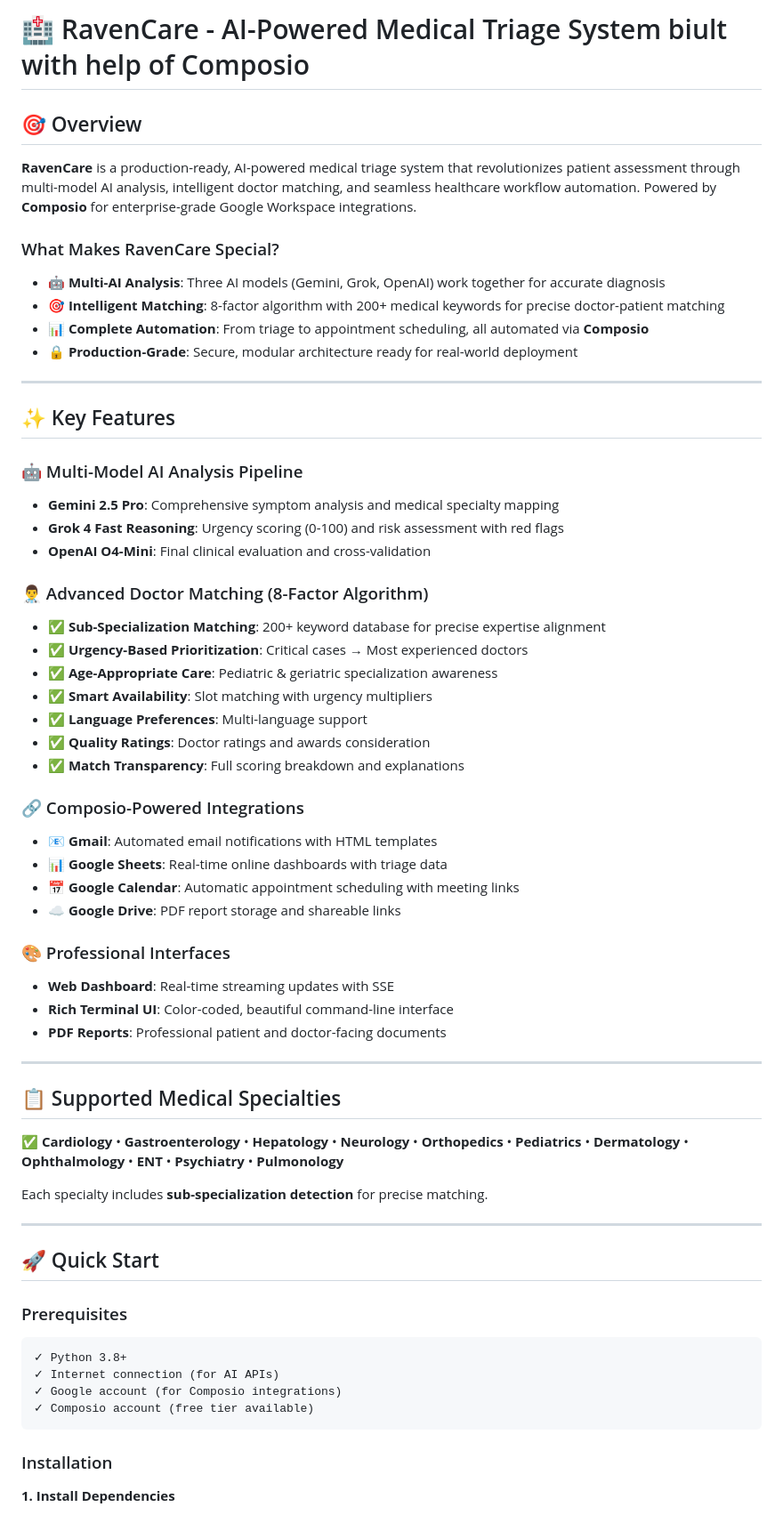
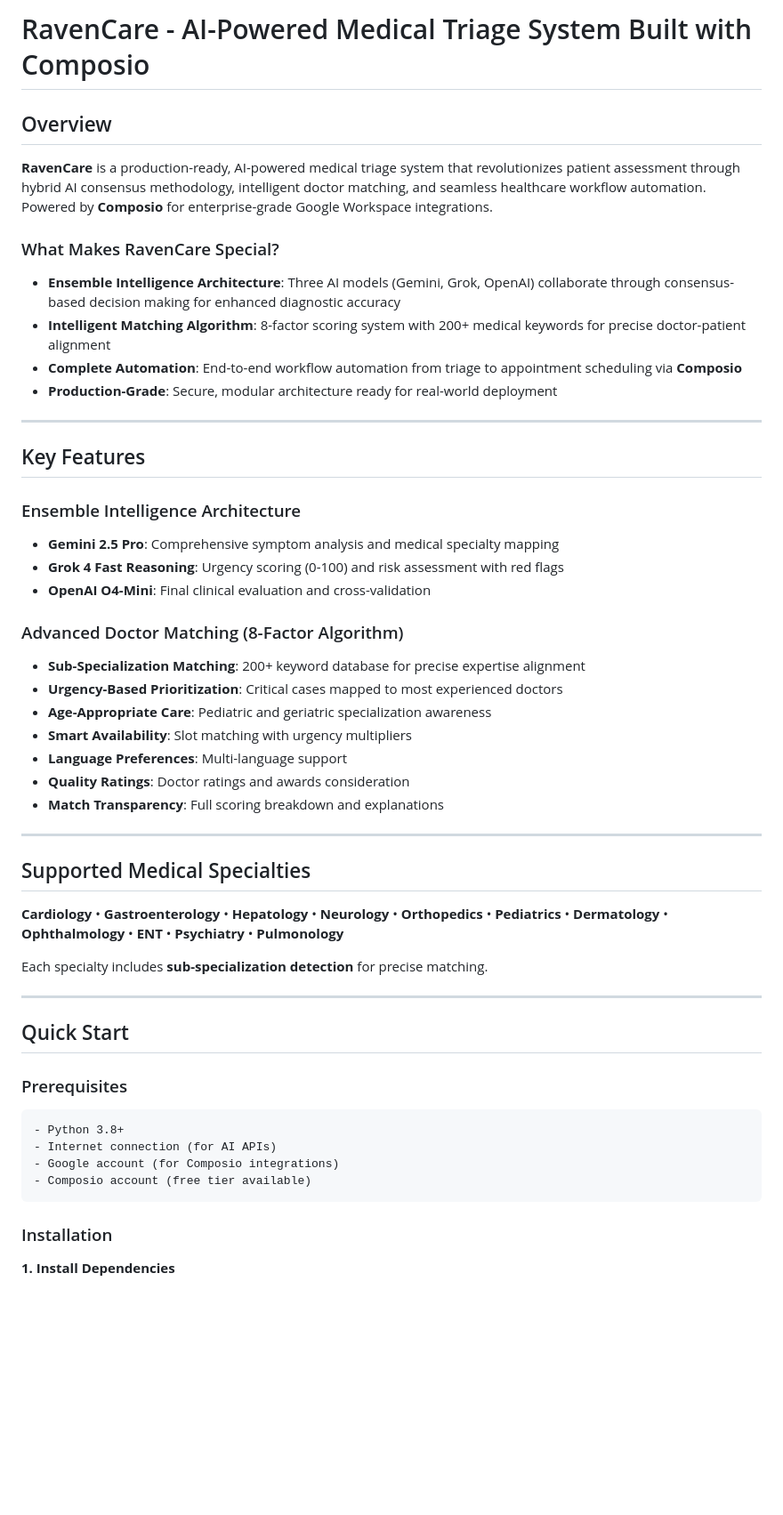
Before and after one commit to SamirXR/RavenCare, a Markdown page: README.md, the part around one of its changes. Shown at 89% size. Drawn GitHub-style; blank space fills up the shorter version.

Commit message:
Revise README for improved clarity and detail
Updated README.md for clarity and consistency, enhancing descriptions of features and integrations.

````diff
--- a/README.md
+++ b/README.md
@@ -1,63 +1,52 @@
-# 🏥 RavenCare - AI-Powered Medical Triage System biult with help of Composio
+# RavenCare - AI-Powered Medical Triage System Built with Composio
 
-## 🎯 Overview
+## Overview
 
-**RavenCare** is a production-ready, AI-powered medical triage system that revolutionizes patient assessment through multi-model AI analysis, intelligent doctor matching, and seamless healthcare workflow automation. Powered by **Composio** for enterprise-grade Google Workspace integrations.
+**RavenCare** is a production-ready, AI-powered medical triage system that revolutionizes patient assessment through hybrid AI consensus methodology, intelligent doctor matching, and seamless healthcare workflow automation. Powered by **Composio** for enterprise-grade Google Workspace integrations.
 
 ### What Makes RavenCare Special?
 
-- 🤖 **Multi-AI Analysis**: Three AI models (Gemini, Grok, OpenAI) work together for accurate diagnosis
-- 🎯 **Intelligent Matching**: 8-factor algorithm with 200+ medical keywords for precise doctor-patient matching
-- 📊 **Complete Automation**: From triage to appointment scheduling, all automated via **Composio**
-- 🔒 **Production-Grade**: Secure, modular architecture ready for real-world deployment
+- **Ensemble Intelligence Architecture**: Three AI models (Gemini, Grok, OpenAI) collaborate through consensus-based decision making for enhanced diagnostic accuracy
+- **Intelligent Matching Algorithm**: 8-factor scoring system with 200+ medical keywords for precise doctor-patient alignment
+- **Complete Automation**: End-to-end workflow automation from triage to appointment scheduling via **Composio**
+- **Production-Grade**: Secure, modular architecture ready for real-world deployment
 
 ---
 
-## ✨ Key Features
+## Key Features
 
-### 🤖 Multi-Model AI Analysis Pipeline
+### Ensemble Intelligence Architecture
 - **Gemini 2.5 Pro**: Comprehensive symptom analysis and medical specialty mapping
 - **Grok 4 Fast Reasoning**: Urgency scoring (0-100) and risk assessment with red flags
 - **OpenAI O4-Mini**: Final clinical evaluation and cross-validation
 
-### 👨‍⚕️ Advanced Doctor Matching (8-Factor Algorithm)
-- ✅ **Sub-Specialization Matching**: 200+ keyword database for precise expertise alignment
-- ✅ **Urgency-Based Prioritization**: Critical cases → Most experienced doctors
-- ✅ **Age-Appropriate Care**: Pediatric & geriatric specialization awareness
-- ✅ **Smart Availability**: Slot matching with urgency multipliers
-- ✅ **Language Preferences**: Multi-language support
-- ✅ **Quality Ratings**: Doctor ratings and awards consideration
-- ✅ **Match Transparency**: Full scoring breakdown and explanations
-
-### 🔗 Composio-Powered Integrations
-- 📧 **Gmail**: Automated email notifications with HTML templates
-- 📊 **Google Sheets**: Real-time online dashboards with triage data
-- 📅 **Google Calendar**: Automatic appointment scheduling with meeting links
-- ☁️ **Google Drive**: PDF report storage and shareable links
-
-### 🎨 Professional Interfaces
-- **Web Dashboard**: Real-time streaming updates with SSE
-- **Rich Terminal UI**: Color-coded, beautiful command-line interface
-- **PDF Reports**: Professional patient and doctor-facing documents
+### Advanced Doctor Matching (8-Factor Algorithm)
+- **Sub-Specialization Matching**: 200+ keyword database for precise expertise alignment
+- **Urgency-Based Prioritization**: Critical cases mapped to most experienced doctors
+- **Age-Appropriate Care**: Pediatric and geriatric specialization awareness
+- **Smart Availability**: Slot matching with urgency multipliers
+- **Language Preferences**: Multi-language support
+- **Quality Ratings**: Doctor ratings and awards consideration
+- **Match Transparency**: Full scoring breakdown and explanations
 
 ---
 
-## 📋 Supported Medical Specialties
+## Supported Medical Specialties
 
-✅ **Cardiology** • **Gastroenterology** • **Hepatology** • **Neurology** • **Orthopedics** • **Pediatrics** • **Dermatology** • **Ophthalmology** • **ENT** • **Psychiatry** • **Pulmonology**
+**Cardiology** • **Gastroenterology** • **Hepatology** • **Neurology** • **Orthopedics** • **Pediatrics** • **Dermatology** • **Ophthalmology** • **ENT** • **Psychiatry** • **Pulmonology**
 
 Each specialty includes **sub-specialization detection** for precise matching.
 
 ---
 
-## 🚀 Quick Start
+## Quick Start
 
 ### Prerequisites
 ```
-✓ Python 3.8+
-✓ Internet connection (for AI APIs)
-✓ Google account (for Composio integrations)
-✓ Composio account (free tier available)
+- Python 3.8+
+- Internet connection (for AI APIs)
+- Google account (for Composio integrations)
+- Composio account (free tier available)
 ```
 
 ### Installation
````
Also changed, not shown: other parts of README.md (+35 -39 lines).
